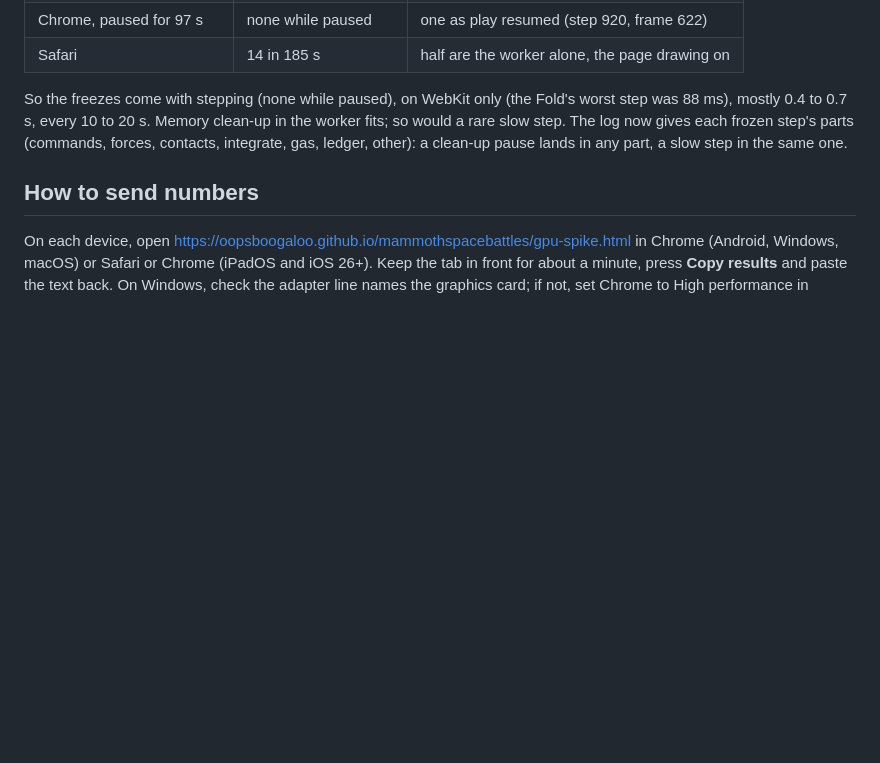
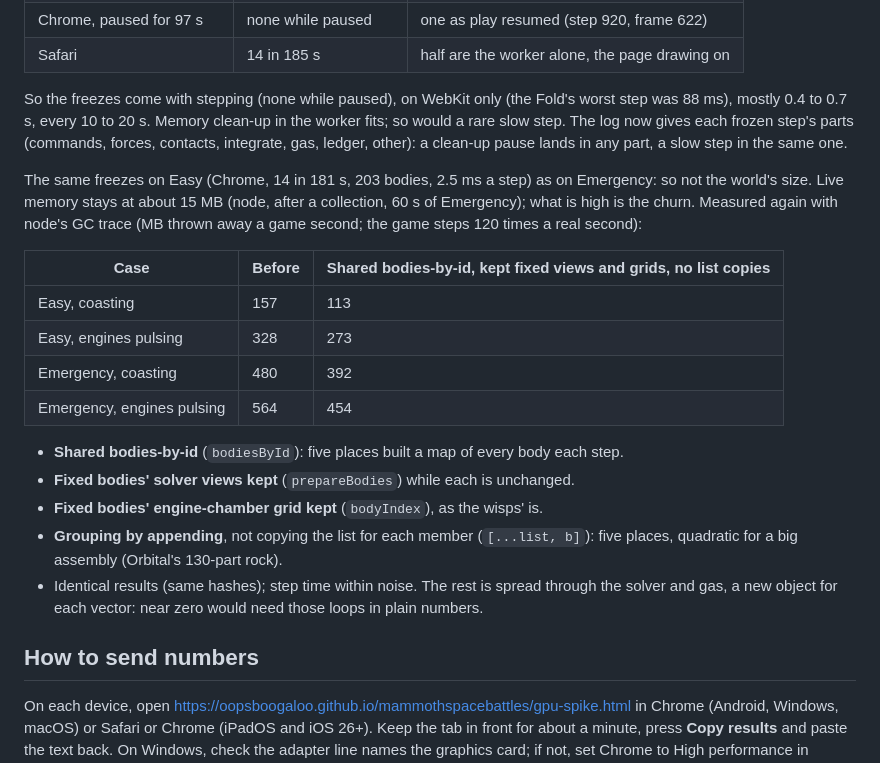
Before and after one commit to oopsboogaloo/mammothspacebattles, a Markdown page: docs/perf/gpu-gas-phase0.md, the part around the change. Drawn GitHub-style; blank space fills up the shorter version.

Commit message:
Perf notes: the per-step garbage cut
Co-Authored-By: Claude Opus 5.5 <noreply@anthropic.com>
Claude-Session: https://claude.ai/code/session_01WkLjbMephpaccENzgddZQb

```diff
--- a/docs/perf/gpu-gas-phase0.md
+++ b/docs/perf/gpu-gas-phase0.md
@@ -771,6 +771,26 @@ So the freezes come with stepping (none while paused), on WebKit only (the Fold'
 slow step. The log now gives each frozen step's parts (commands, forces, contacts, integrate, gas,
 ledger, other): a clean-up pause lands in any part, a slow step in the same one.
 
+The same freezes on Easy (Chrome, 14 in 181 s, 203 bodies, 2.5 ms a step) as on Emergency: so not
+the world's size. Live memory stays at about 15 MB (node, after a collection, 60 s of Emergency);
+what is high is the churn. Measured again with node's GC trace (MB thrown away a game second; the
+game steps 120 times a real second):
+
+| Case | Before | Shared bodies-by-id, kept fixed views and grids, no list copies |
+|---|---|---|
+| Easy, coasting | 157 | 113 |
+| Easy, engines pulsing | 328 | 273 |
+| Emergency, coasting | 480 | 392 |
+| Emergency, engines pulsing | 564 | 454 |
+
+- **Shared bodies-by-id** (`bodiesById`): five places built a map of every body each step.
+- **Fixed bodies' solver views kept** (`prepareBodies`) while each is unchanged.
+- **Fixed bodies' engine-chamber grid kept** (`bodyIndex`), as the wisps' is.
+- **Grouping by appending**, not copying the list for each member (`[...list, b]`): five places,
+  quadratic for a big assembly (Orbital's 130-part rock).
+- Identical results (same hashes); step time within noise. The rest is spread through the solver
+  and gas, a new object for each vector: near zero would need those loops in plain numbers.
+
 ## How to send numbers
 
 On each device, open https://oopsboogaloo.github.io/mammothspacebattles/gpu-spike.html in Chrome
```
